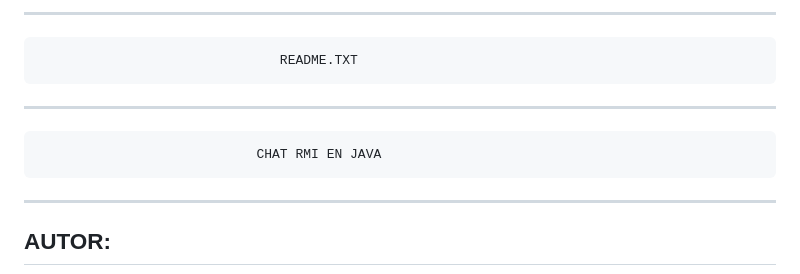
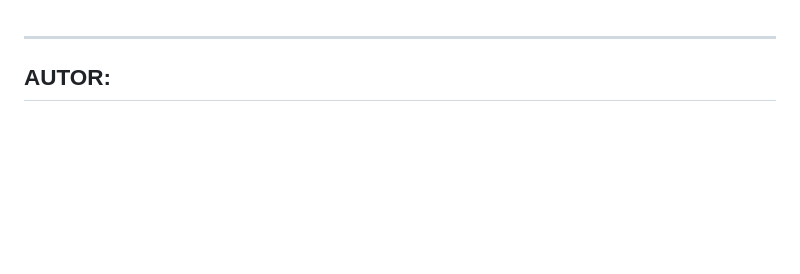
Before and after one commit to JosemaING/Practica2ChatRMI, a Markdown page: README.md, the part around the change printed below. Rendered like a GitHub page; blank space fills up the shorter version.

```diff
--- a/README.md
+++ b/README.md
@@ -1,9 +1,3 @@
---------------------------------------------------------------------------------
-                                   README.TXT
---------------------------------------------------------------------------------
-
-                                CHAT RMI EN JAVA
-
 --------------------------------------------------------------------------------
 AUTOR:
 --------------------------------------------------------------------------------
```
Also changed, not shown: other parts of README.md (+3 -3 lines).
